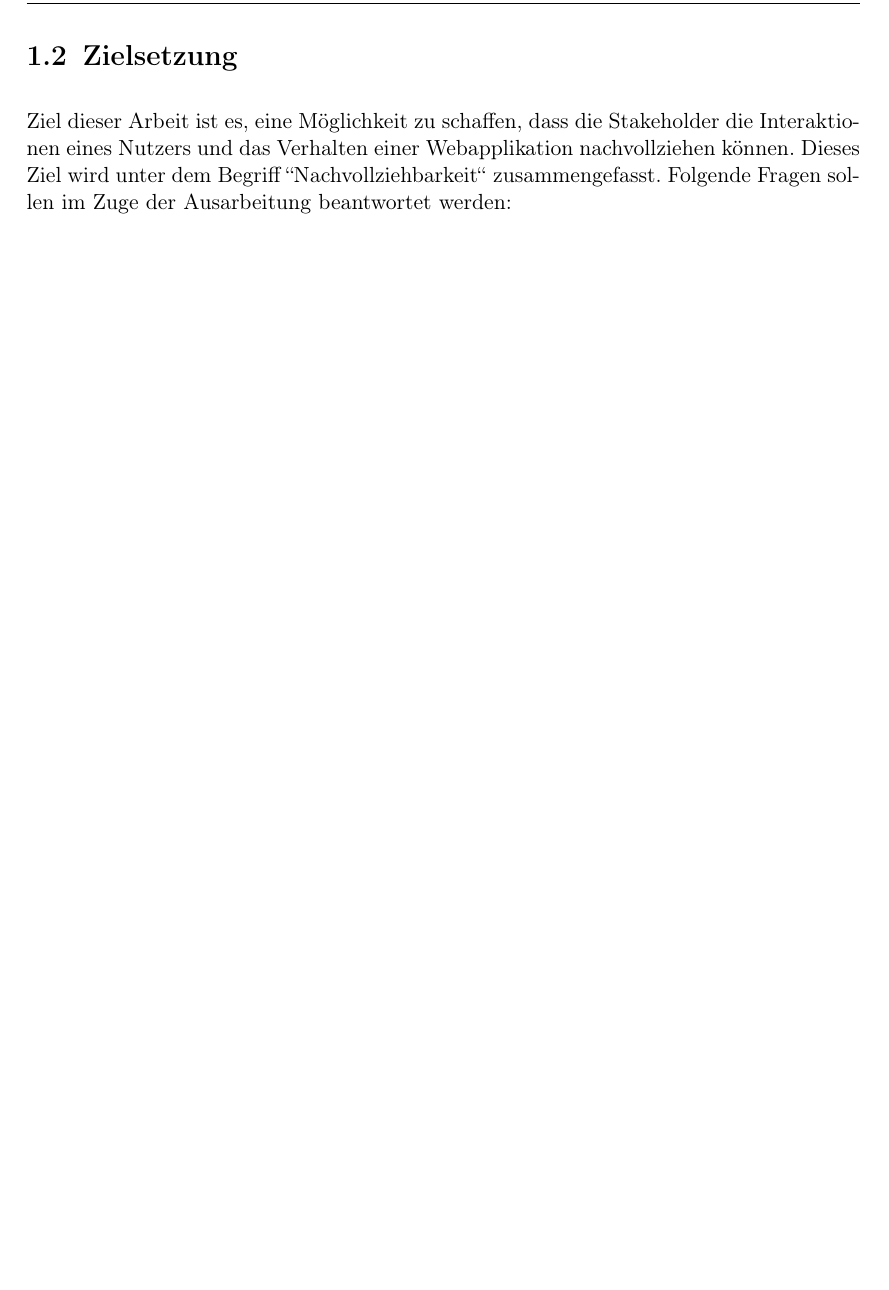
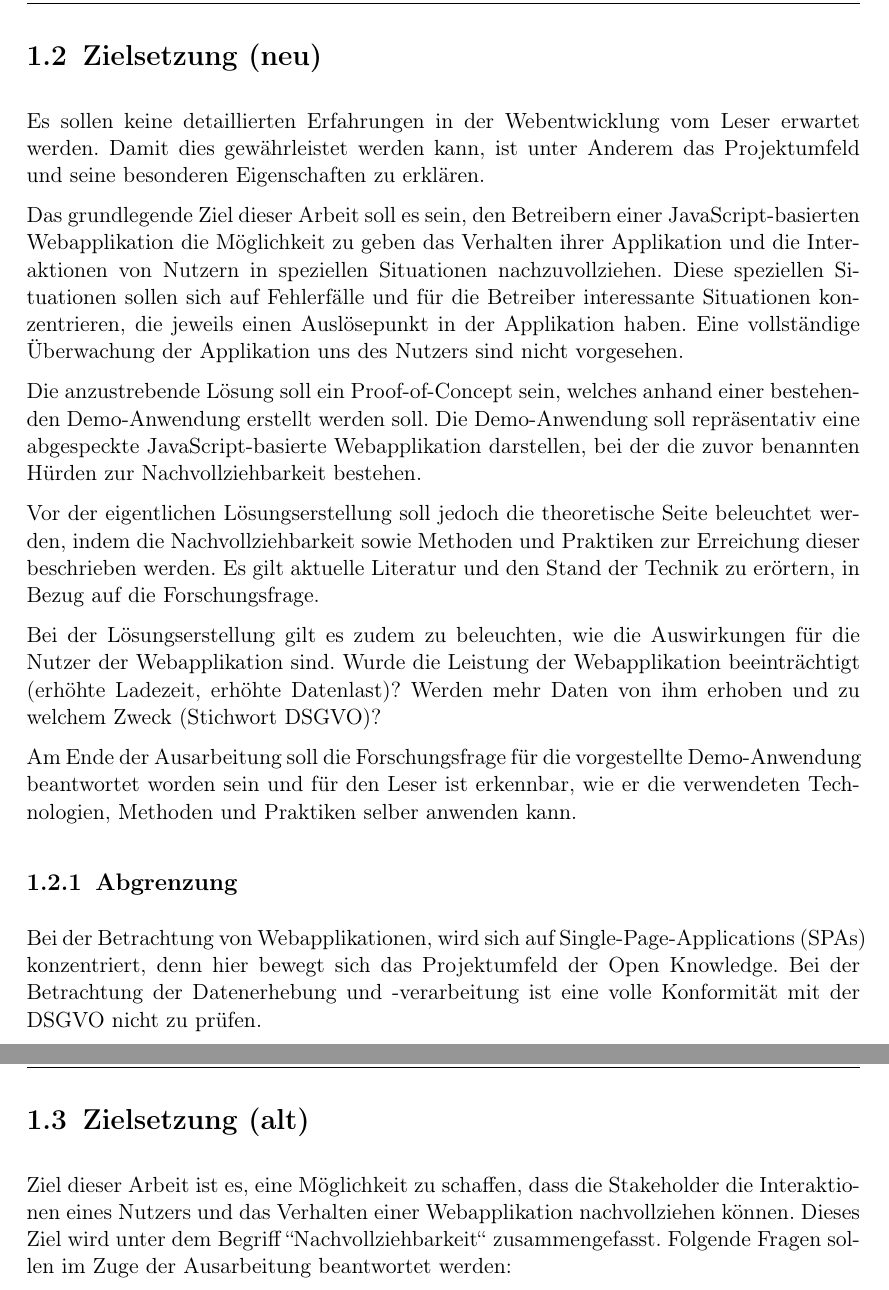
Before and after one commit to JapuDCret/bachelorarbeit, a LaTeX thesis (main.tex, which reads content/01_einleitung/einleitung.tex): part of page 7 of 27 before the commit and two parts of pages 7 and 8 of 28 after it, the two joined at a grey line, cut so that both start at the same text, the shorter picture padded with empty space. Compiled offline with pdfLaTeX; TikZ figures are drawn from their code, not taken from saved files.

Commit message:
[ELAB-366] proposal for new 'Zielsetzung'

```diff
--- a/content/01_einleitung/einleitung.tex
+++ b/content/01_einleitung/einleitung.tex
@@ -27,7 +27,29 @@ Dies stellt ein Kernproblem von  Webapplikationen dar \cite{ClientSideMonitoring
 %			Möglichst kurz und präzise geplante Ergebnisse umreißen. Daran werden
 %			Ihre Resultate am Ende gemessen!
 %\end{itemize}
-\section{Zielsetzung}
+\section{Zielsetzung (neu)}
+
+Es sollen keine detaillierten Erfahrungen in der Webentwicklung vom Leser erwartet werden. Damit dies gewährleistet werden kann, ist unter Anderem das Projektumfeld und seine besonderen Eigenschaften zu erklären.
+
+Das grundlegende Ziel dieser Arbeit soll es sein, den Betreibern einer JavaScript-basierten Webapplikation die Möglichkeit zu geben das Verhalten ihrer Applikation und die Interaktionen von Nutzern in speziellen Situationen nachzuvollziehen. Diese speziellen Situationen sollen sich auf Fehlerfälle und für die Betreiber interessante Situationen konzentrieren, die jeweils einen Auslösepunkt in der Applikation haben. Eine vollständige Überwachung der Applikation uns des Nutzers sind nicht vorgesehen.
+
+Die anzustrebende Lösung soll ein Proof-of-Concept sein, welches anhand einer bestehenden Demo-Anwendung erstellt werden soll. Die Demo-Anwendung soll repräsentativ eine abgespeckte JavaScript-basierte Webapplikation darstellen, bei der die zuvor benannten Hürden zur Nachvollziehbarkeit bestehen.
+
+Vor der eigentlichen Lösungserstellung soll jedoch die theoretische Seite beleuchtet werden, indem die Nachvollziehbarkeit sowie Methoden und Praktiken zur Erreichung dieser beschrieben werden. Es gilt aktuelle Literatur und den Stand der Technik zu erörtern, in Bezug auf die Forschungsfrage.
+
+Bei der Lösungserstellung gilt es zudem zu beleuchten, wie die Auswirkungen für die Nutzer der Webapplikation sind. Wurde die Leistung der Webapplikation beeinträchtigt (erhöhte Ladezeit, erhöhte Datenlast)? Werden mehr Daten von ihm erhoben und zu welchem Zweck (Stichwort DSGVO)?
+
+Am Ende der Ausarbeitung soll die Forschungsfrage für die vorgestellte Demo-Anwendung beantwortet worden sein und für den Leser ist erkennbar, wie er die verwendeten Technologien, Methoden und Praktiken selber anwenden kann.
+
+\subsection{Abgrenzung}
+
+\nomenclature[Fachbegriff]{PoC}{Proof-of-Concept}
+
+Bei der Betrachtung von Webapplikationen, wird sich auf Single-Page-Applications (SPAs) konzentriert, denn hier bewegt sich das Projektumfeld der Open Knowledge. Bei der Betrachtung der Datenerhebung und -verarbeitung ist eine volle Konformität mit der DSGVO nicht zu prüfen.
+
+\newpage
+
+\section{Zielsetzung (alt)}
 
 \nomenclature[Fachbegriff]{SPA}{Single Page Application}
 \nomenclature[Fachbegriff]{DSGVO}{Datenschutz Grundverordnung}
```
Also changed, not shown: main.pdf, content/01_einleitung/einleitung.tex (2 more changed lines).
